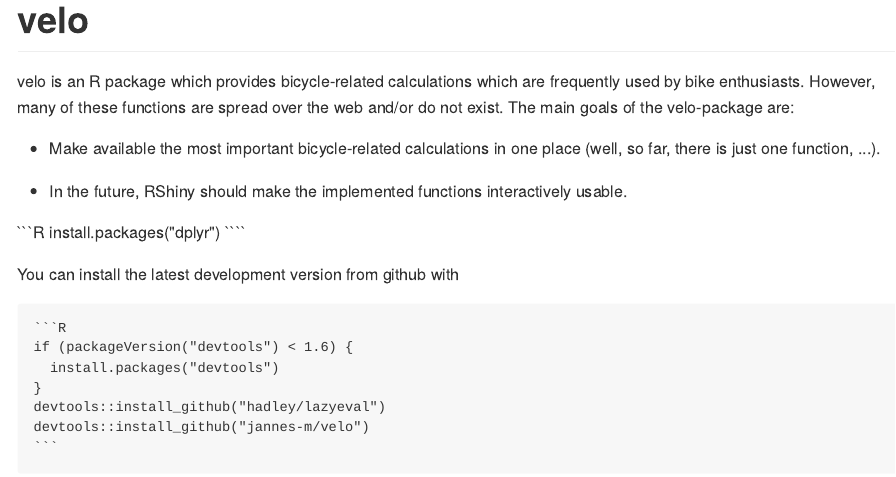
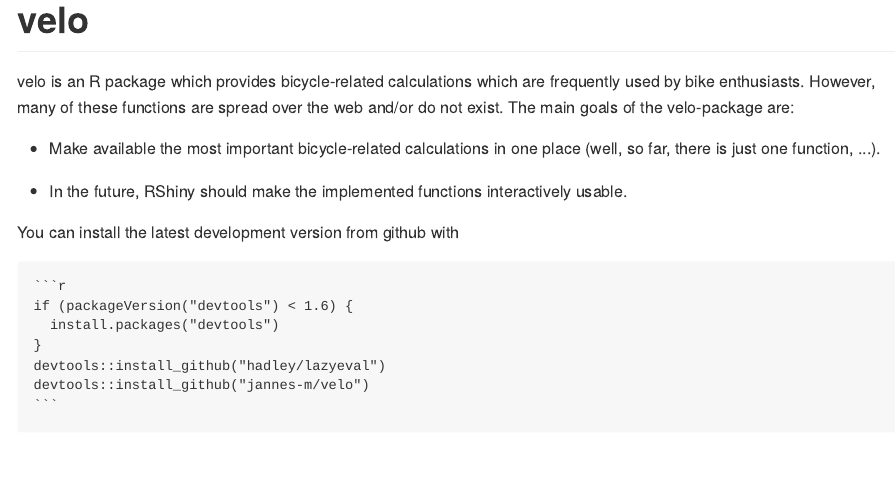
Before and after one commit to jannes-m/velo, an R Markdown document (README.Rmd): the page in a window 1100 px wide, from its top. The pictures show the output file README.md that the author committed with the source, drawn offline in the style of GitHub; badge pictures from the web are left out.

Commit message:
code chunk README

`````diff
--- a/README.Rmd
+++ b/README.Rmd
@@ -24,14 +24,9 @@
 
 * In the future, RShiny should make the implemented functions interactively usable.
 
- ```R
-    install.packages("dplyr")
-    ````
-
-
 You can install the latest development version from github with
 
-    ```R
+    ```{r, eval = FALSE}
     if (packageVersion("devtools") < 1.6) {
       install.packages("devtools")
     }
`````
Also changed, not shown: README.md.
